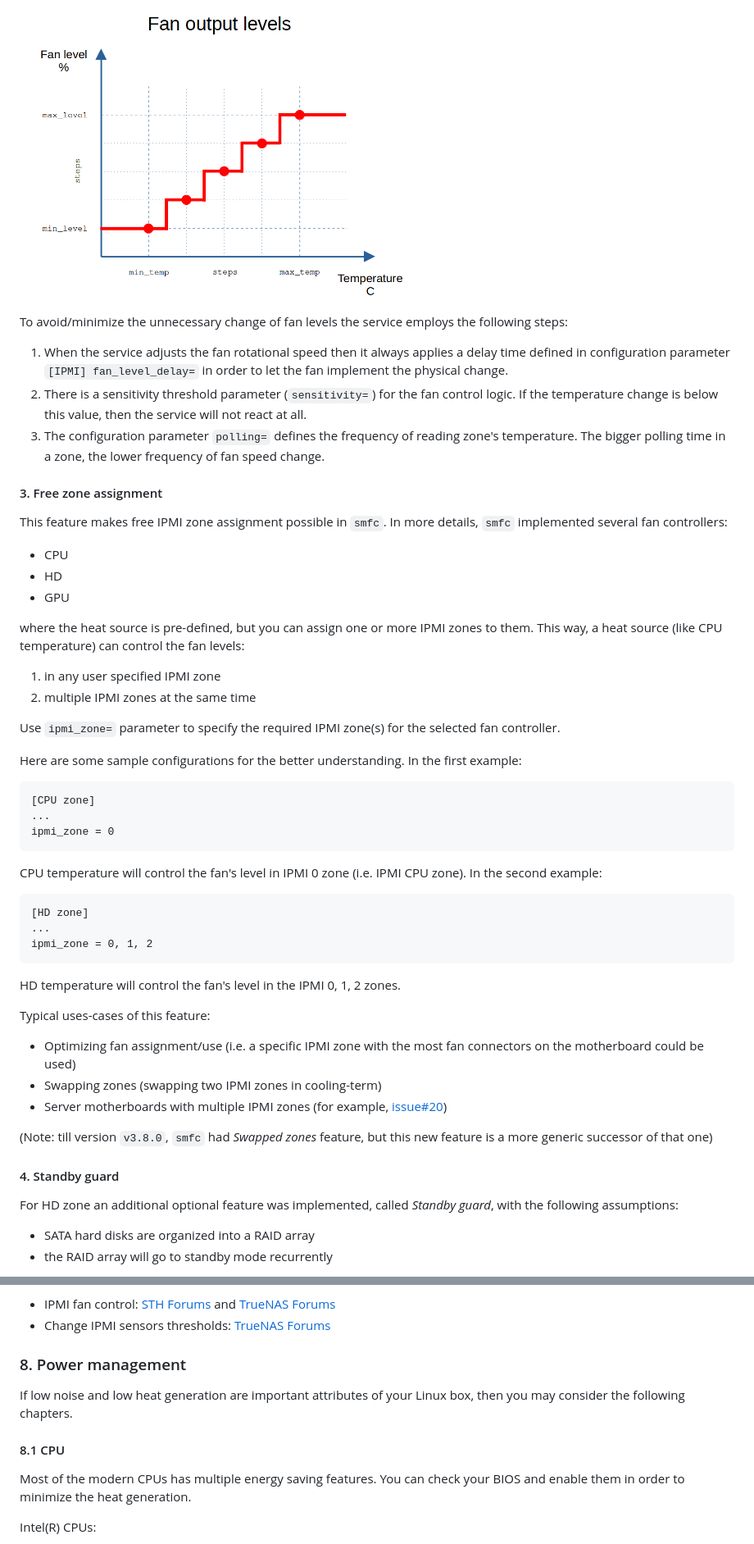
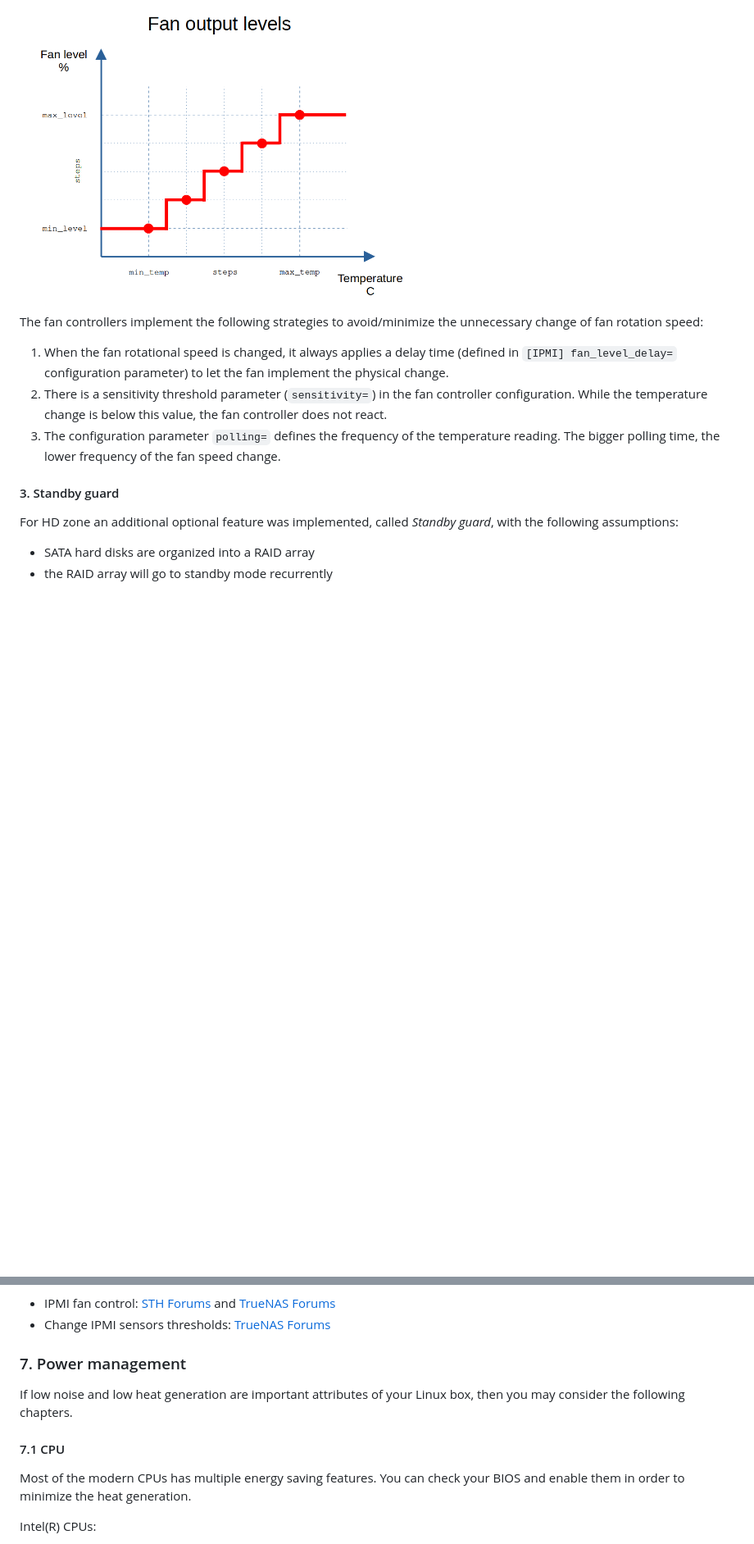
Before and after one commit to petersulyok/smfc, a Markdown page: README.md, 2 parts joined by grey strips. Shown at 82% size. GitHub-like rendering; blank space fills up the shorter version.

````diff
--- a/README.md
+++ b/README.md
@@ -80,49 +97,13 @@ With the help of this function `smfc` can map any new temperature measurement va
 
  <img src="https://github.com/petersulyok/smfc/raw/main/doc/fan_output_levels.png" align="center" width="500">
 
-To avoid/minimize the unnecessary change of fan levels the service employs the following steps:
+The fan controllers implement the following strategies to avoid/minimize the unnecessary change of fan rotation speed:
 
- 1. When the service adjusts the fan rotational speed then it always applies a delay time defined in configuration parameter `[IPMI] fan_level_delay=` in order to let the fan implement the physical change.
- 2. There is a sensitivity threshold parameter (`sensitivity=`) for the fan control logic. If the temperature change is below this value, then the service will not react at all.
- 3. The configuration parameter `polling=` defines the frequency of reading zone's temperature. The bigger polling time in a zone, the lower frequency of fan speed change.
+ 1. When the fan rotational speed is changed, it always applies a delay time (defined in `[IPMI] fan_level_delay=` configuration parameter) to let the fan implement the physical change.
+ 2. There is a sensitivity threshold parameter (`sensitivity=`) in the fan controller configuration. While the temperature change is below this value, the fan controller does not react.
+ 3. The configuration parameter `polling=` defines the frequency of the temperature reading. The bigger polling time, the lower frequency of the fan speed change.
 
-#### 3. Free zone assignment
-This feature makes free IPMI zone assignment possible in `smfc`. In more details, `smfc` implemented several fan controllers:
-- CPU
-- HD
-- GPU
-
-where the heat source is pre-defined, but you can assign one or more IPMI zones to them. This way, a heat source
-(like CPU temperature) can control the fan levels:
-1. in any user specified IPMI zone
-2. multiple IPMI zones at the same time
-
-Use `ipmi_zone=` parameter to specify the required IPMI zone(s) for the selected fan controller.
-
-Here are some sample configurations for the better understanding. In the first example:
-```
-[CPU zone]
-...
-ipmi_zone = 0
-```
-CPU temperature will control the fan's level in IPMI 0 zone (i.e. IPMI CPU zone). In the second example:
-```
-[HD zone]
-...
-ipmi_zone = 0, 1, 2
-```
-HD temperature will control the fan's level in the IPMI 0, 1, 2 zones.
-
-Typical uses-cases of this feature:
-- Optimizing fan assignment/use (i.e. a specific IPMI zone with the most fan connectors on the motherboard could be used)
-- Swapping zones (swapping two IPMI zones in cooling-term)
-- Server motherboards with multiple IPMI zones (for example, [issue#20](https://github.com/petersulyok/smfc/issues/20))
-
-
-
-(Note: till version `v3.8.0`, `smfc` had _Swapped zones_ feature, but this new feature is a more generic successor of that one)
-
-#### 4. Standby guard
+#### 3. Standby guard
 For HD zone an additional optional feature was implemented, called *Standby guard*, with the following assumptions:
 
  - SATA hard disks are organized into a RAID array
@@ -251,10 +232,10 @@ You can read more about:
  - IPMI fan control: [STH Forums](https://forums.servethehome.com/index.php?resources/supermicro-x9-x10-x11-fan-speed-control.20/) and [TrueNAS Forums](https://www.truenas.com/community/threads/pid-fan-controller-perl-script.50908/)
  - Change IPMI sensors thresholds: [TrueNAS Forums](https://www.truenas.com/community/resources/how-to-change-ipmi-sensor-thresholds-using-ipmitool.35/)
 
-### 8. Power management
+### 7. Power management
 If low noise and low heat generation are important attributes of your Linux box, then you may consider the following chapters.
 
-#### 8.1 CPU
+#### 7.1 CPU
 Most of the modern CPUs has multiple energy saving features. You can check your BIOS and enable them in order to minimize the heat generation.
 
 Intel(R) CPUs:
````
Also changed, not shown: other parts of README.md (+40 -23 lines), doc/smfc_overview.png, 1 other file.
